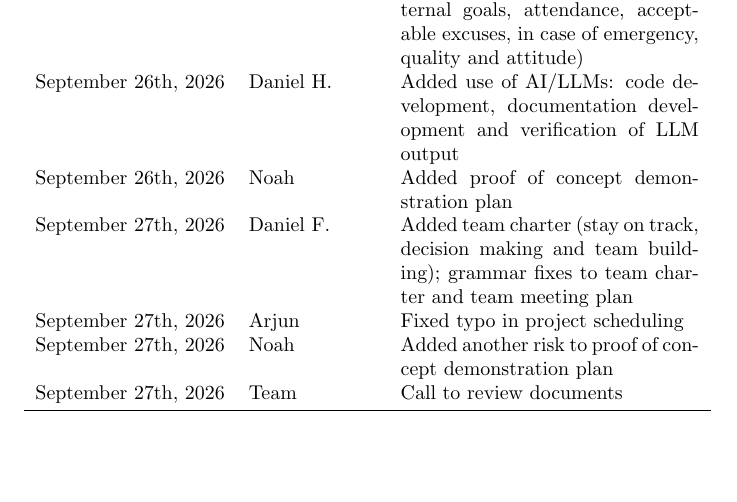
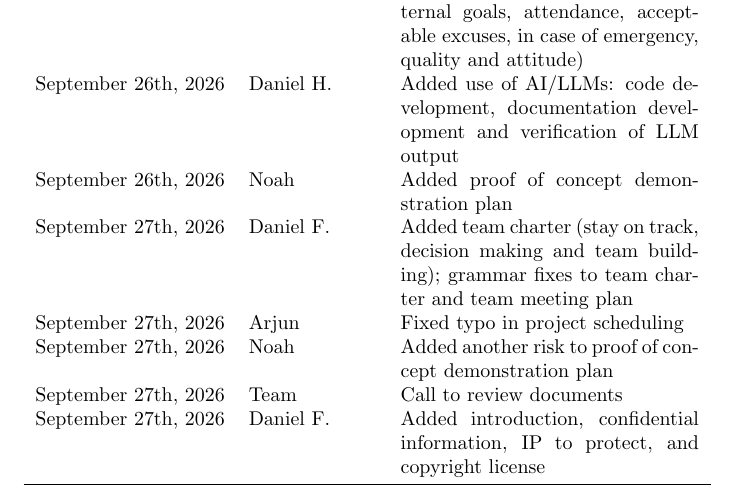
Before and after one commit to arjunkarthik123/fitness-finance-application, a LaTeX document (docs/DevelopmentPlan/DevelopmentPlan.tex): part of page 1 of 18, cut so that both start at the same text, the shorter picture padded with empty space. Compiled offline with pdfLaTeX; a LaTeX package or settings file that is missing is left out.

Commit message:
chore: added to revision history for intro, IP to protect, confidential info, and copyright license

```diff
--- a/docs/DevelopmentPlan/DevelopmentPlan.tex
+++ b/docs/DevelopmentPlan/DevelopmentPlan.tex
@@ -33,6 +33,7 @@ September 27th, 2026 & Daniel F. & Added team charter (stay on track, decision m
 September 27th, 2026 & Arjun & Fixed typo in project scheduling\\
 September 27th, 2026 & Noah & Added another risk to proof of concept demonstration plan\\
 September 27th, 2026 & Team & Call to review documents\\
+September 27th, 2026 & Daniel F. & Added introduction, confidential information, IP to protect, and copyright license\\
 \bottomrule
 \end{tabularx}
 \end{table}
```
